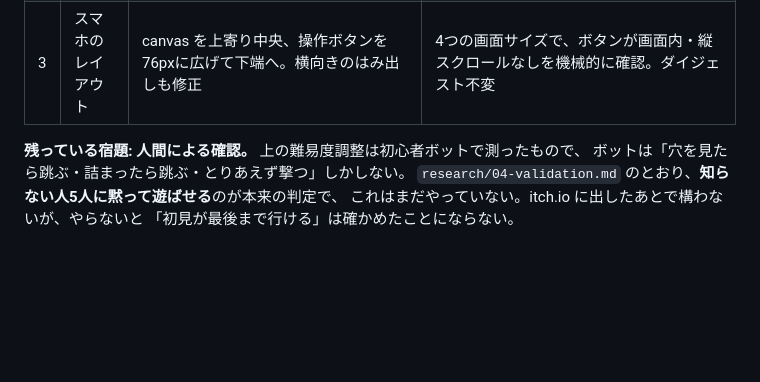
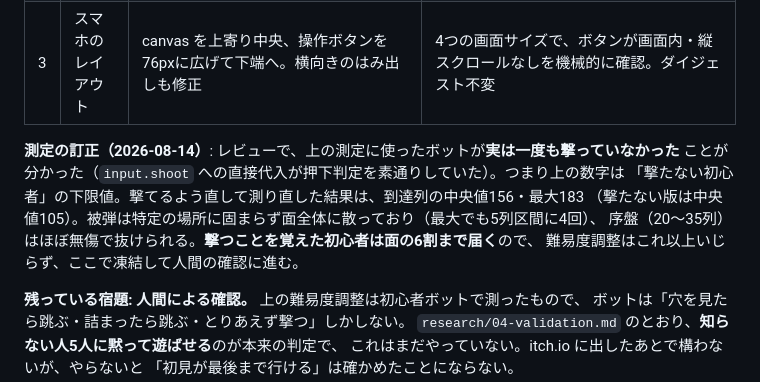
Before and after one commit to koma0504/shiba-run, a Markdown page: plans/20260813-ship-shibarun.plan.md, the part around the change. Rendered like a GitHub page; blank space fills up the shorter version.

Commit message:
記録: 撃てるボットで難易度を測り直した。調整はここで凍結する
前の測定は撃たないボットによる下限値だったので、修正後のボットで取り直した。
到達列の中央値は105から156へ、被弾は特定の場所に固まらず面全体に散った。
序盤はほぼ無傷で抜けられる。撃つことを覚えれば面の6割まで届く。

この数字なら、これ以上データをいじる理由がない。ボットに合わせて調整し続けると
「ボットが上手い面」を作ることになる。次の判断材料は人間の観察で取る。

```diff
--- a/plans/20260813-ship-shibarun.plan.md
+++ b/plans/20260813-ship-shibarun.plan.md
@@ -85,6 +85,13 @@ target: /home/user/shiba-run
 | 2 | 初見の難易度 | 最初の穴を3→2タイル、30列に中間地点、最初の猫を26→33列、最初の砲台を75→88列、60列に肉。**stage1.js のデータだけ**で engine の数値は不変 | 初心者ボット5回。開始30列のHPは6→2から6→4、最大の被弾集中は17回から8回、到達列の中央値97→105。ブラウザで4か所を目視してから baseline 更新 |
 | 3 | スマホのレイアウト | canvas を上寄り中央、操作ボタンを76pxに広げて下端へ。横向きのはみ出しも修正 | 4つの画面サイズで、ボタンが画面内・縦スクロールなしを機械的に確認。ダイジェスト不変 |
 
+**測定の訂正（2026-08-14）**: レビューで、上の測定に使ったボットが**実は一度も撃っていなかった**
+ことが分かった（`input.shoot` への直接代入が押下判定を素通りしていた）。つまり上の数字は
+「撃たない初心者」の下限値。撃てるよう直して測り直した結果は、到達列の中央値156・最大183
+（撃たない版は中央値105）。被弾は特定の場所に固まらず面全体に散っており（最大でも5列区間に4回）、
+序盤（20〜35列）はほぼ無傷で抜けられる。**撃つことを覚えた初心者は面の6割まで届く**ので、
+難易度調整はこれ以上いじらず、ここで凍結して人間の確認に進む。
+
 **残っている宿題: 人間による確認。** 上の難易度調整は初心者ボットで測ったもので、
 ボットは「穴を見たら跳ぶ・詰まったら跳ぶ・とりあえず撃つ」しかしない。
 `research/04-validation.md` のとおり、**知らない人5人に黙って遊ばせる**のが本来の判定で、
```
